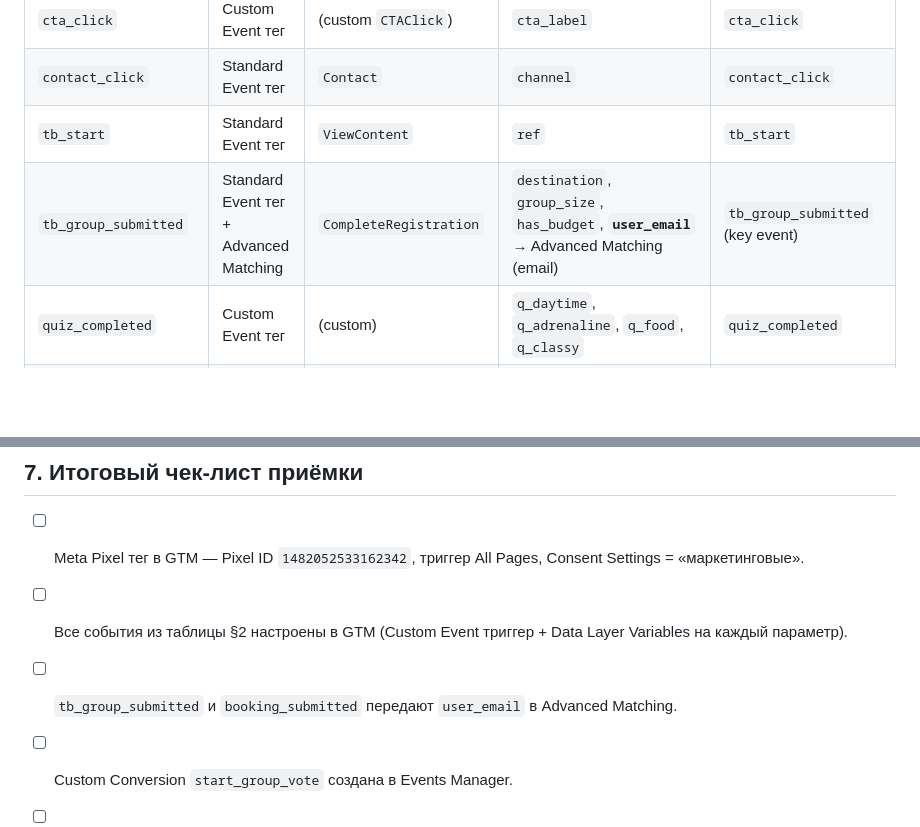
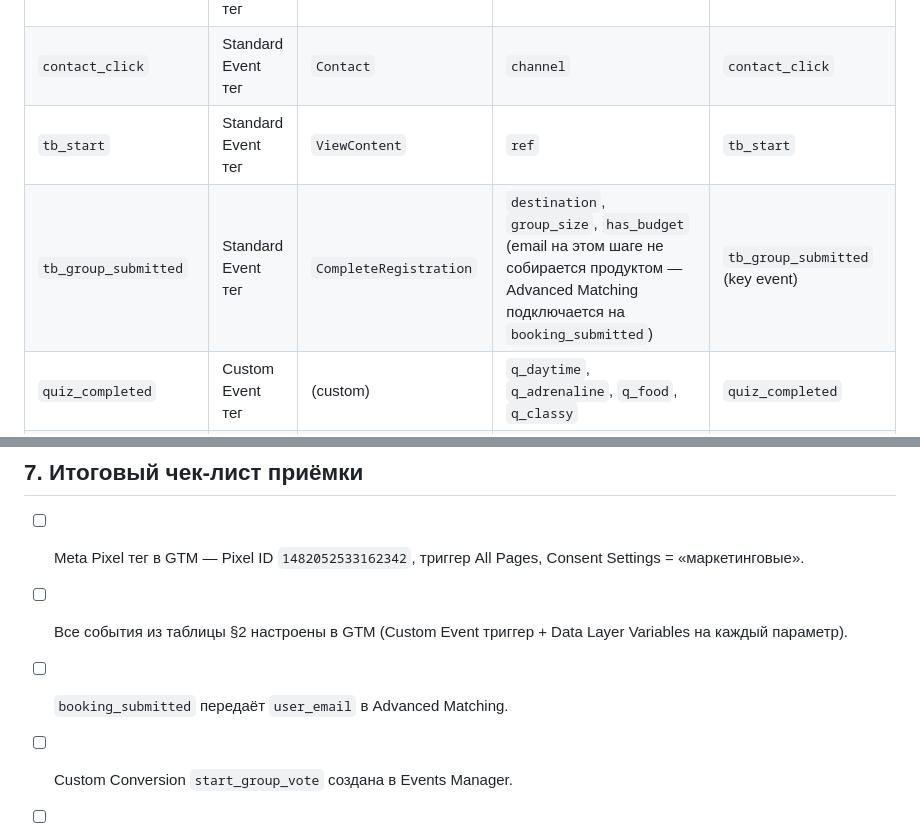
Before and after one commit to bezgolovyponch/myhive-travel-app, a Markdown page: docs/ops/gtm-meta-setup.md, 2 parts joined by grey strips. Drawn GitHub-style; blank space fills up the shorter version.

Commit message:
docs(ops): correct Advanced Matching source — email exists only at booking_submitted

```diff
--- a/docs/ops/gtm-meta-setup.md
+++ b/docs/ops/gtm-meta-setup.md
@@ -40,7 +40,7 @@ Manager и Meta Events Manager для trivlu.com. Это чек-лист дей
 | `cta_click` | Custom Event тег | (custom `CTAClick`) | `cta_label` | `cta_click` |
 | `contact_click` | Standard Event тег | `Contact` | `channel` | `contact_click` |
 | `tb_start` | Standard Event тег | `ViewContent` | `ref` | `tb_start` |
-| `tb_group_submitted` | Standard Event тег + Advanced Matching | `CompleteRegistration` | `destination`, `group_size`, `has_budget`, **`user_email`** → Advanced Matching (email) | `tb_group_submitted` (key event) |
+| `tb_group_submitted` | Standard Event тег | `CompleteRegistration` | `destination`, `group_size`, `has_budget` (email на этом шаге не собирается продуктом — Advanced Matching подключается на `booking_submitted`) | `tb_group_submitted` (key event) |
 | `quiz_completed` | Custom Event тег | (custom) | `q_daytime`, `q_adrenaline`, `q_food`, `q_classy` | `quiz_completed` |
 | `shortlist_completed` | Custom Event тег | (custom) | `selected_count` | `shortlist_completed` |
 | `vote_launched` | Custom Event тег | **`start_group_vote`** (custom conversion, см. §3) | `selected_count`, `trip_id`, `nights`, `vote_id`, `group_size`, `activities_count`, `source_campaign`, **`event_id`** | `vote_launched` |
@@ -126,8 +126,7 @@ Manager и Meta Events Manager для trivlu.com. Это чек-лист дей
       Consent Settings = «маркетинговые».
 - [ ] Все события из таблицы §2 настроены в GTM (Custom Event триггер + Data
       Layer Variables на каждый параметр).
-- [ ] `tb_group_submitted` и `booking_submitted` передают `user_email` в
-      Advanced Matching.
+- [ ] `booking_submitted` передаёт `user_email` в Advanced Matching.
 - [ ] Custom Conversion `start_group_vote` создана в Events Manager.
 - [ ] `META_PIXEL_ID` / `META_CAPI_ACCESS_TOKEN` заданы на бэкенде (без них
       CAPI молча выключен — это ожидаемо для окружений без кредов).
```
